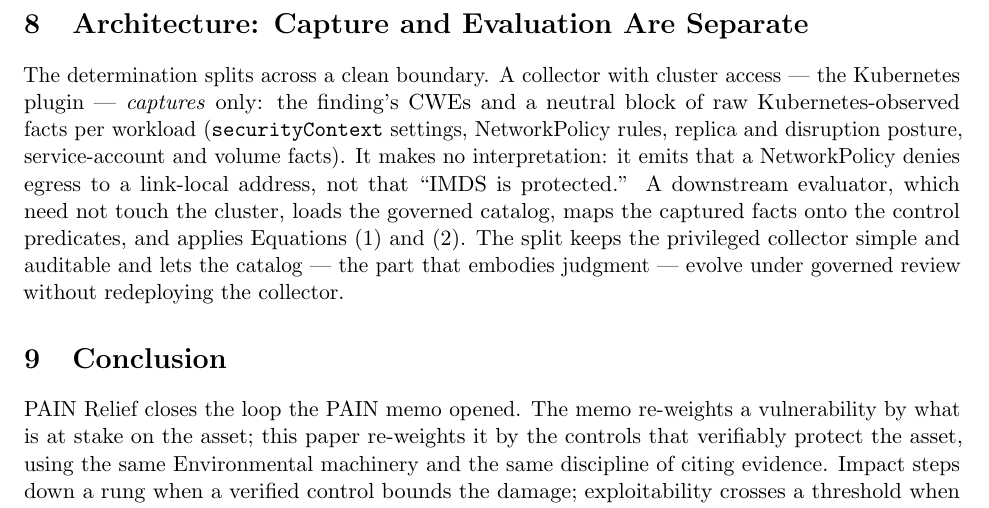
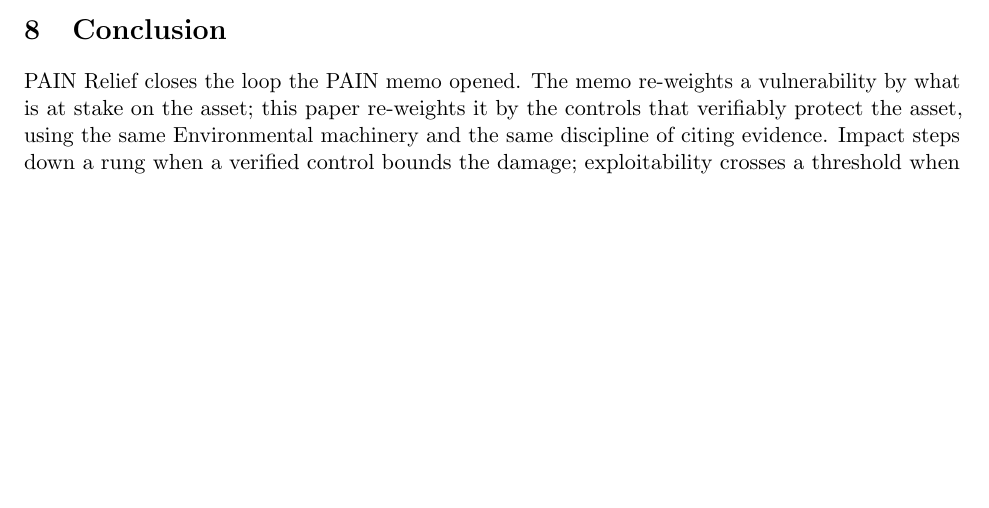
Before and after one commit to stackArmor/rfc-fedramp-vdr, a LaTeX paper (vdr-pain-relief.tex): part of page 6 of 6 before the commit and part of page 5 of 5 after it, cut at the place of the change, the shorter picture padded with empty space. Compiled offline with pdfLaTeX.

Commit message:
docs: drop capture-vs-evaluate section; elevate reachability + PAIN Relief on landing page

```diff
--- a/vdr-pain-relief.tex
+++ b/vdr-pain-relief.tex
@@ -305,20 +305,6 @@ tool could \emph{see} the controls that make those flaws less dangerous here. On
 the unhardened estate, nothing moves. That difference is the entire point.
 \end{plain}
 
-\section{Architecture: Capture and Evaluation Are Separate}
-The determination splits across a clean boundary. A collector with cluster
-access --- the Kubernetes plugin --- \emph{captures} only: the finding's CWEs and
-a neutral block of raw Kubernetes-observed facts per workload
-(\code{securityContext} settings, NetworkPolicy rules, replica and disruption
-posture, service-account and volume facts). It makes no interpretation: it emits
-that a NetworkPolicy denies egress to a link-local address, not that ``IMDS is
-protected.'' A downstream evaluator, which need not touch the cluster, loads the
-governed catalog, maps the captured facts onto the control predicates, and
-applies Equations~\eqref{eq:rung} and~\eqref{eq:adjepss}. The split keeps the
-privileged collector simple and auditable and lets the catalog --- the part that
-embodies judgment --- evolve under governed review without redeploying the
-collector.
-
 \section{Conclusion}
 PAIN Relief closes the loop the PAIN memo opened. The memo re-weights a
 vulnerability by what is at stake on the asset; this paper re-weights it by the
```
Also changed, not shown: docs/vdr-pain-relief.pdf, 1 other file.
